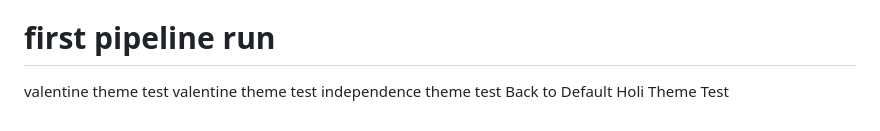
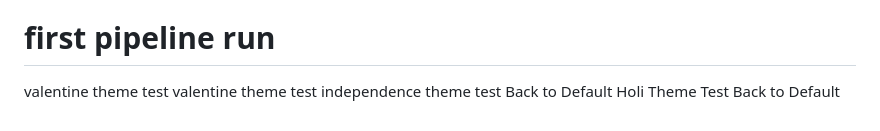
Before and after one commit to Sampath-Icanio/swiggy-clone, a Markdown page: README.md, the part around the change. Drawn GitHub-style.

Commit message:
Back to Default

```diff
--- a/README.md
+++ b/README.md
@@ -141,3 +141,4 @@ valentine theme test
 independence theme test
 Back to Default
 Holi Theme Test
+Back to Default
```
